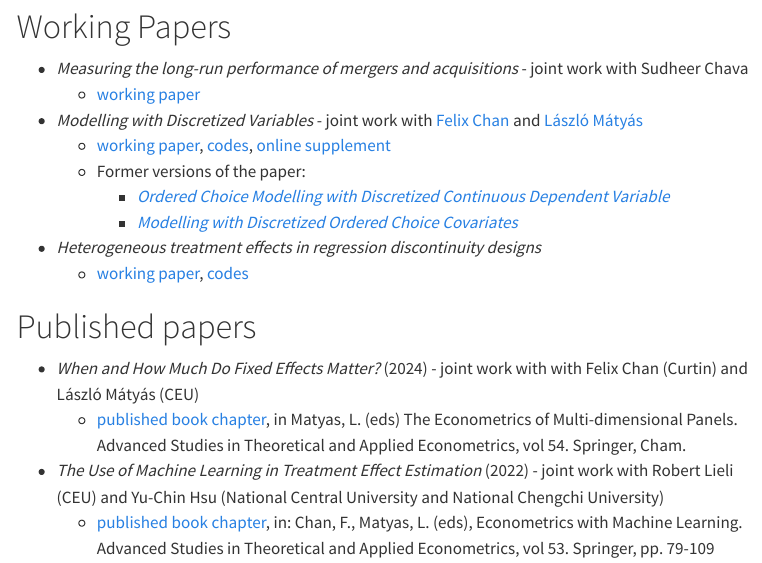
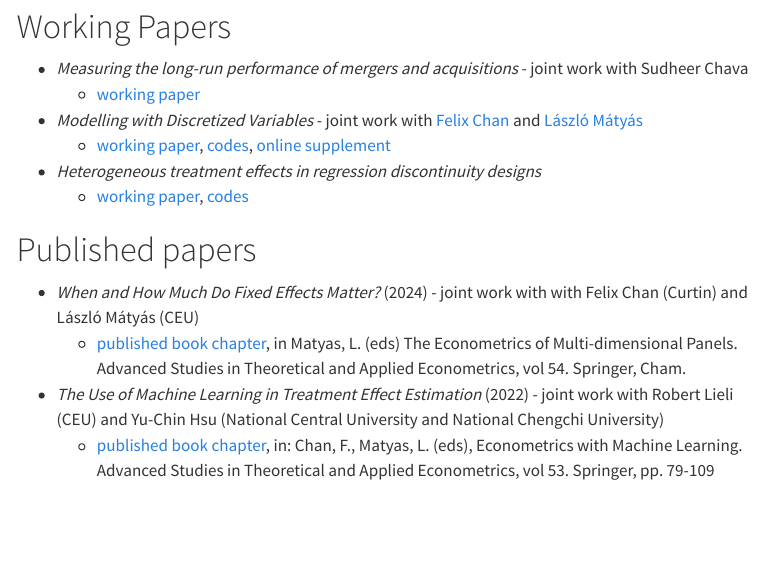
Before and after one commit to regulyagoston/regulyagoston.github.io, a Quarto document (papers.qmd): the page in a window 1100 px wide, from 110 px down. Rendered offline with R 4.5, knitr and Pandoc in place of Quarto, with nearby package versions; menus at the side of the page are left out.

Commit message:
doc remove

```diff
--- a/papers.qmd
+++ b/papers.qmd
@@ -8,9 +8,6 @@ title: "Papers"
     - [working paper](https://papers.ssrn.com/sol3/papers.cfm?abstract_id=4742401#paper-references-widget)
 - *Modelling with Discretized Variables* - joint work with [Felix Chan](https://staffportal.curtin.edu.au/staff/profile/view/felix-chan-885a727c/) and [László Mátyás](http://www.personal.ceu.hu/staff/matyas/)
 	- [working paper](), [codes](https://github.com/regulyagoston/Split-sampling), [online supplement](./papers/MDV_online_supplement.pdf)
-	- Former versions of the paper:
-		- *[Ordered Choice Modelling with Discretized Continuous Dependent Variable](http://www.personal.ceu.hu/staff/matyas/LHS_December2020.pdf)*
-		- *[Modelling with Discretized Ordered Choice Covariates](https://github.com/regulyagoston/Split-sampling/raw/master/Modelling_with_DOC_covariates.pdf)*
 - *Heterogeneous treatment effects in regression discontinuity designs*
    - [working paper](https://arxiv.org/abs/2106.11640), [codes](https://github.com/regulyagoston/RD_tree)
 
```
Also changed, not shown: docs/search.json, 1 other file.
